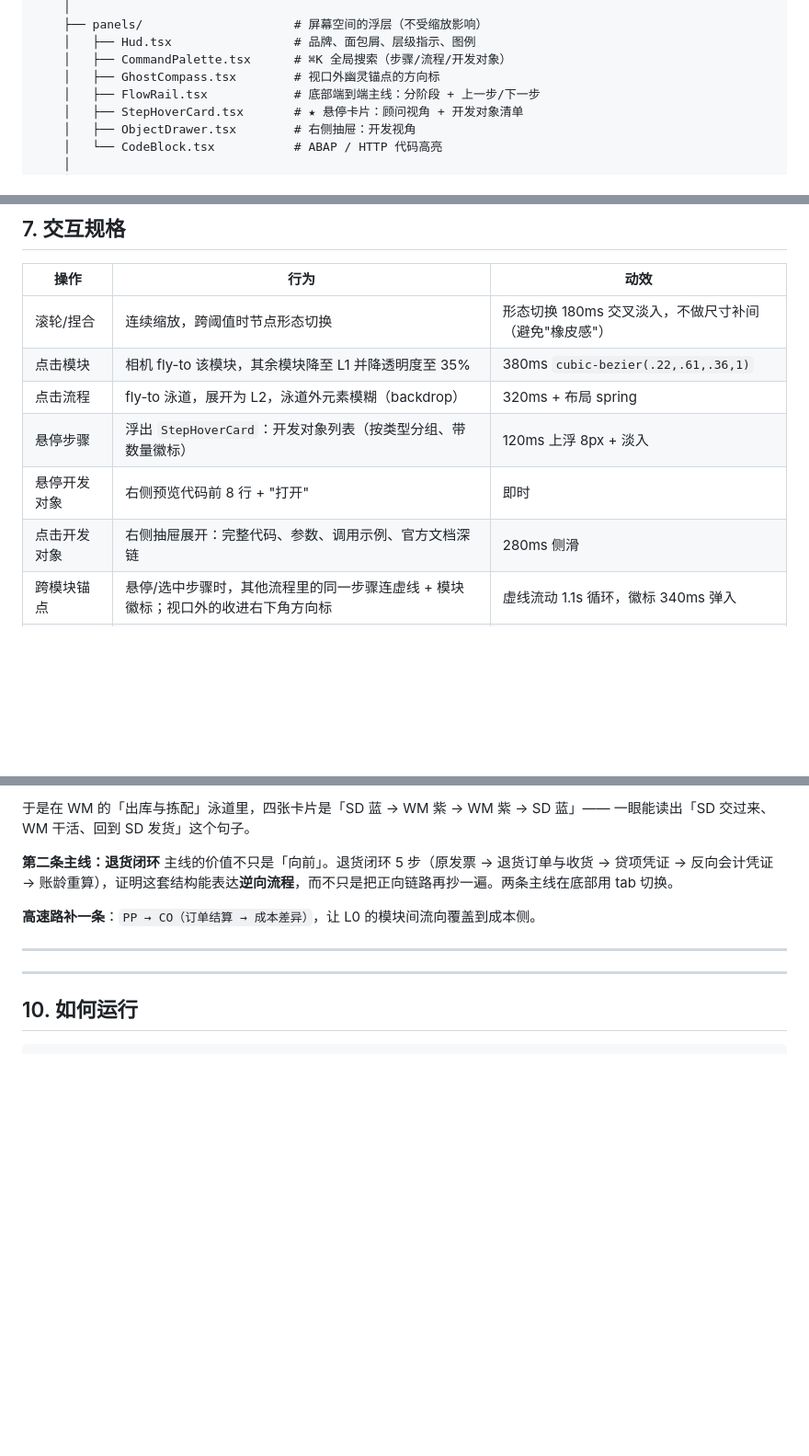
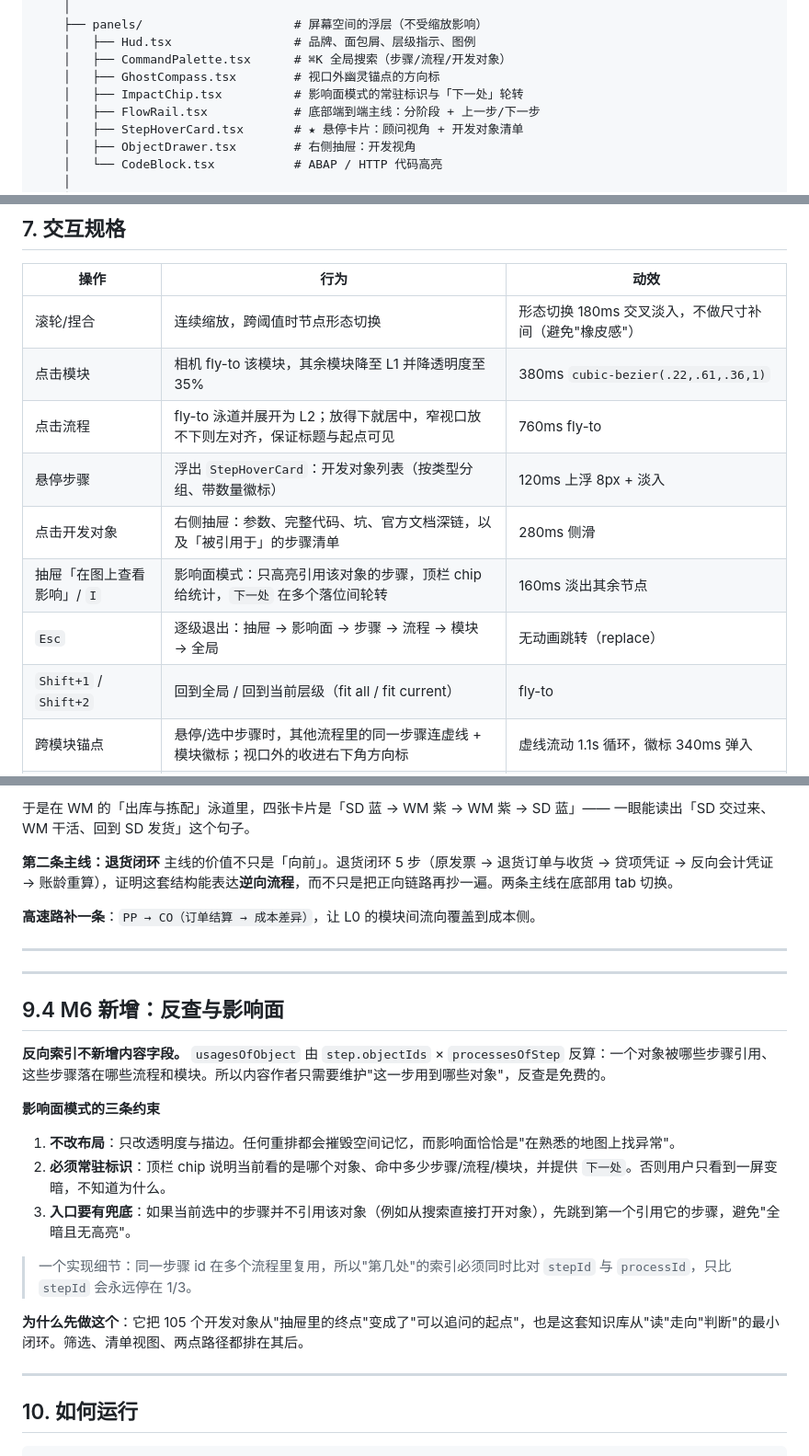
Before and after one commit to chunrichi/sap-atlas, a Markdown page: docs/00-architecture.md, 3 parts joined by grey strips. Shown at 92% size. GitHub-like rendering; blank space fills up the shorter version.

````diff
--- a/docs/00-architecture.md
+++ b/docs/00-architecture.md
@@ -240,6 +240,7 @@ sap-map/
     │   ├── Hud.tsx                 # 品牌、面包屑、层级指示、图例
     │   ├── CommandPalette.tsx      # ⌘K 全局搜索（步骤/流程/开发对象）
     │   ├── GhostCompass.tsx        # 视口外幽灵锚点的方向标
+    │   ├── ImpactChip.tsx          # 影响面模式的常驻标识与「下一处」轮转
     │   ├── FlowRail.tsx            # 底部端到端主线：分阶段 + 上一步/下一步
     │   ├── StepHoverCard.tsx       # ★ 悬停卡片：顾问视角 + 开发对象清单
     │   ├── ObjectDrawer.tsx        # 右侧抽屉：开发视角
@@ -336,10 +337,12 @@ sap-map/
 |---|---|---|
 | 滚轮/捏合 | 连续缩放，跨阈值时节点形态切换 | 形态切换 180ms 交叉淡入，不做尺寸补间（避免"橡皮感"） |
 | 点击模块 | 相机 fly-to 该模块，其余模块降至 L1 并降透明度至 35% | 380ms `cubic-bezier(.22,.61,.36,1)` |
-| 点击流程 | fly-to 泳道，展开为 L2，泳道外元素模糊（backdrop） | 320ms + 布局 spring |
+| 点击流程 | fly-to 泳道并展开为 L2；放得下就居中，窄视口放不下则左对齐，保证标题与起点可见 | 760ms fly-to |
 | 悬停步骤 | 浮出 `StepHoverCard`：开发对象列表（按类型分组、带数量徽标） | 120ms 上浮 8px + 淡入 |
-| 悬停开发对象 | 右侧预览代码前 8 行 + "打开" | 即时 |
-| 点击开发对象 | 右侧抽屉展开：完整代码、参数、调用示例、官方文档深链 | 280ms 侧滑 |
+| 点击开发对象 | 右侧抽屉：参数、完整代码、坑、官方文档深链，以及「被引用于」的步骤清单 | 280ms 侧滑 |
+| 抽屉「在图上查看影响」/ `I` | 影响面模式：只高亮引用该对象的步骤，顶栏 chip 给统计，`下一处` 在多个落位间轮转 | 160ms 淡出其余节点 |
+| `Esc` | 逐级退出：抽屉 → 影响面 → 步骤 → 流程 → 模块 → 全局 | 无动画跳转（replace） |
+| `Shift+1` / `Shift+2` | 回到全局 / 回到当前层级（fit all / fit current） | fly-to |
 | 跨模块锚点 | 悬停/选中步骤时，其他流程里的同一步骤连虚线 + 模块徽标；视口外的收进右下角方向标 | 虚线流动 1.1s 循环，徽标 340ms 弹入 |
 | 面包屑 | `SAP › SD 销售 › 订单到收款 › 创建销售订单`，每级可点回退 | 高亮迁移 |
 | ⌘K | 全局搜索：步骤/流程/对象混排，事务码命中优先 | 面板 200ms 升起 |
@@ -432,6 +436,23 @@ sap-map/
 
 ---
 
+## 9.4 M6 新增：反查与影响面
+
+**反向索引不新增内容字段。**
+`usagesOfObject` 由 `step.objectIds` × `processesOfStep` 反算：一个对象被哪些步骤引用、这些步骤落在哪些流程和模块。所以内容作者只需要维护"这一步用到哪些对象"，反查是免费的。
+
+**影响面模式的三条约束**
+
+1. **不改布局**：只改透明度与描边。任何重排都会摧毁空间记忆，而影响面恰恰是"在熟悉的地图上找异常"。
+2. **必须常驻标识**：顶栏 chip 说明当前看的是哪个对象、命中多少步骤/流程/模块，并提供 `下一处`。否则用户只看到一屏变暗，不知道为什么。
+3. **入口要有兜底**：如果当前选中的步骤并不引用该对象（例如从搜索直接打开对象），先跳到第一个引用它的步骤，避免"全暗且无高亮"。
+
+> 一个实现细节：同一步骤 id 在多个流程里复用，所以"第几处"的索引必须同时比对 `stepId` 与 `processId`，只比 `stepId` 会永远停在 1/3。
+
+**为什么先做这个**：它把 105 个开发对象从"抽屉里的终点"变成了"可以追问的起点"，也是这套知识库从"读"走向"判断"的最小闭环。筛选、清单视图、两点路径都排在其后。
+
+---
+
 ## 10. 如何运行
 
 ```bash
````
Also changed, not shown: other parts of docs/00-architecture.md (+1 -0 lines), .workbuddy/memory/2026-11-25.md (+22 -0 lines), README.md (+8 -2 lines), docs/01-interaction-review.md (added, +371 -0 lines), docs/screenshots/05-hover-overlap.png (added), docs/screenshots/06-impact.png (added), 12 other files.
